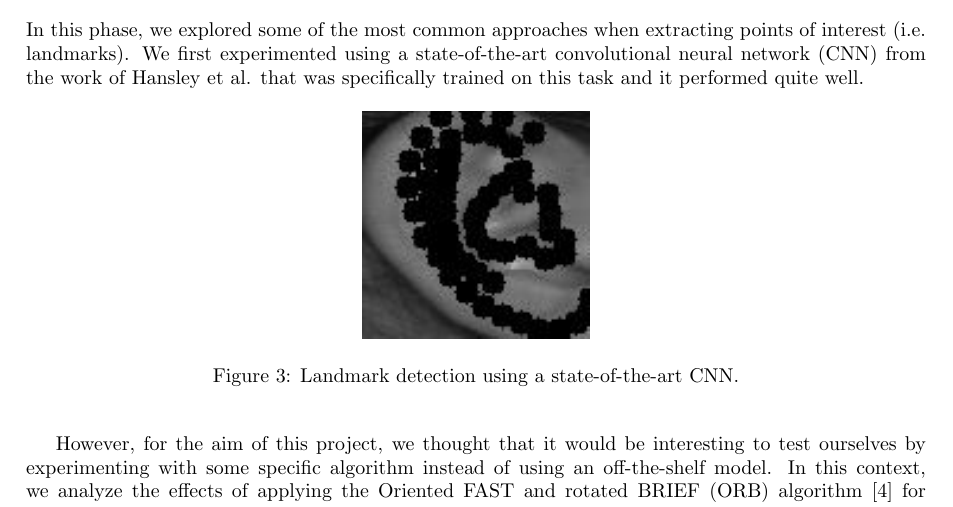
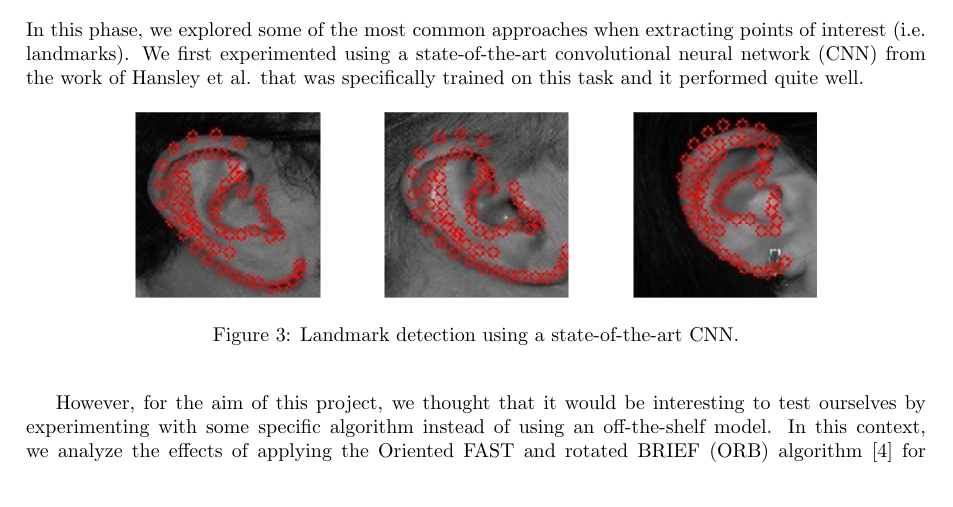
Before and after one commit to LeonardoEmili/ear-recognizer-android, a LaTeX document (report/ear_recognizer.tex): part of page 3 of 10, cut so that both start at the same text. Compiled offline with pdfLaTeX.

```diff
--- a/report/ear_recognizer.tex
+++ b/report/ear_recognizer.tex
@@ -118,7 +118,7 @@
 \begin{figure}[h]
     \label{fig:landmark}
     \begin{center}
-        \includegraphics[width=4cm,keepaspectratio]{images/landmark.jpeg}
+        \includegraphics[width=12cm,keepaspectratio]{images/landmark2.png}
         \caption{Landmark detection using a state-of-the-art CNN.}
     \end{center}
 \end{figure}
```
Also changed, not shown: report/images/landmark2.png (added), report/images/rotation.png, report/images/rotation2.png, 1 other file.
